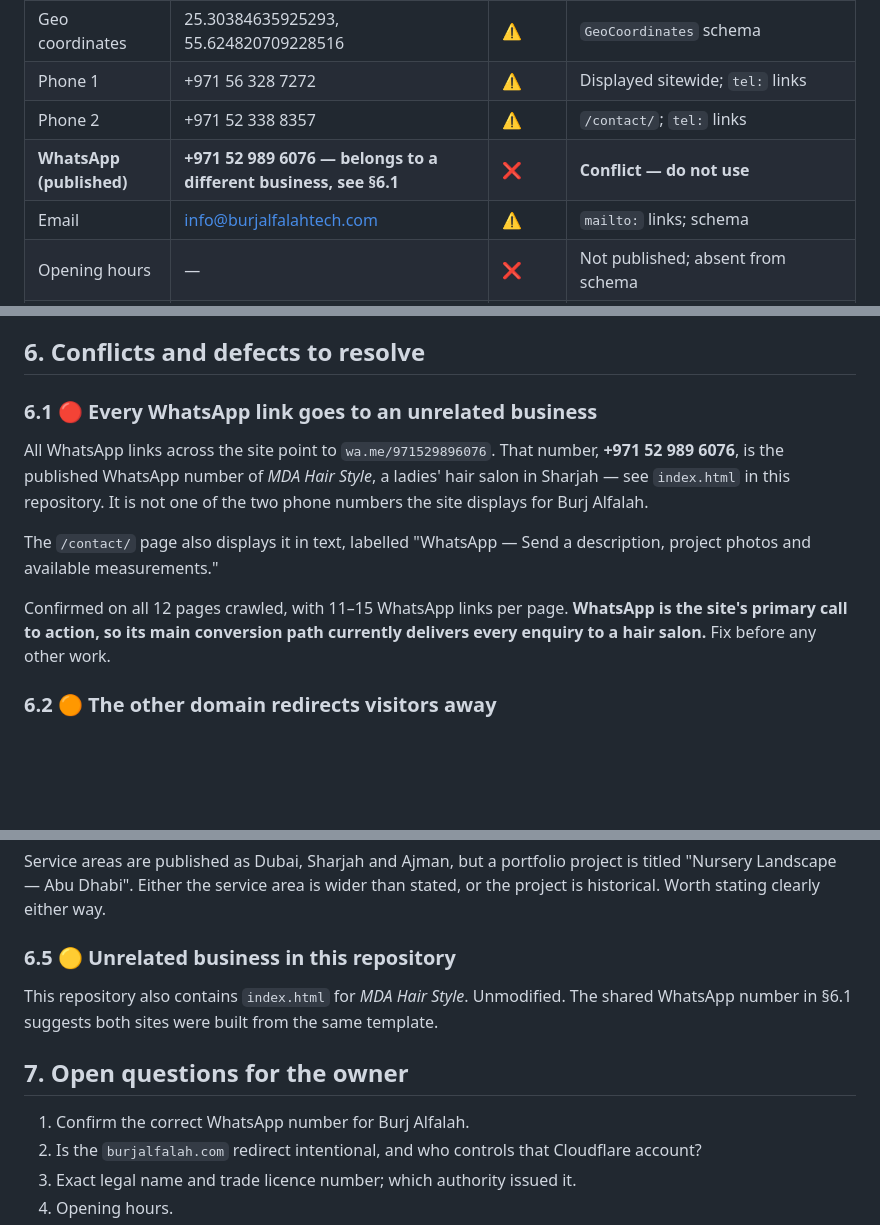
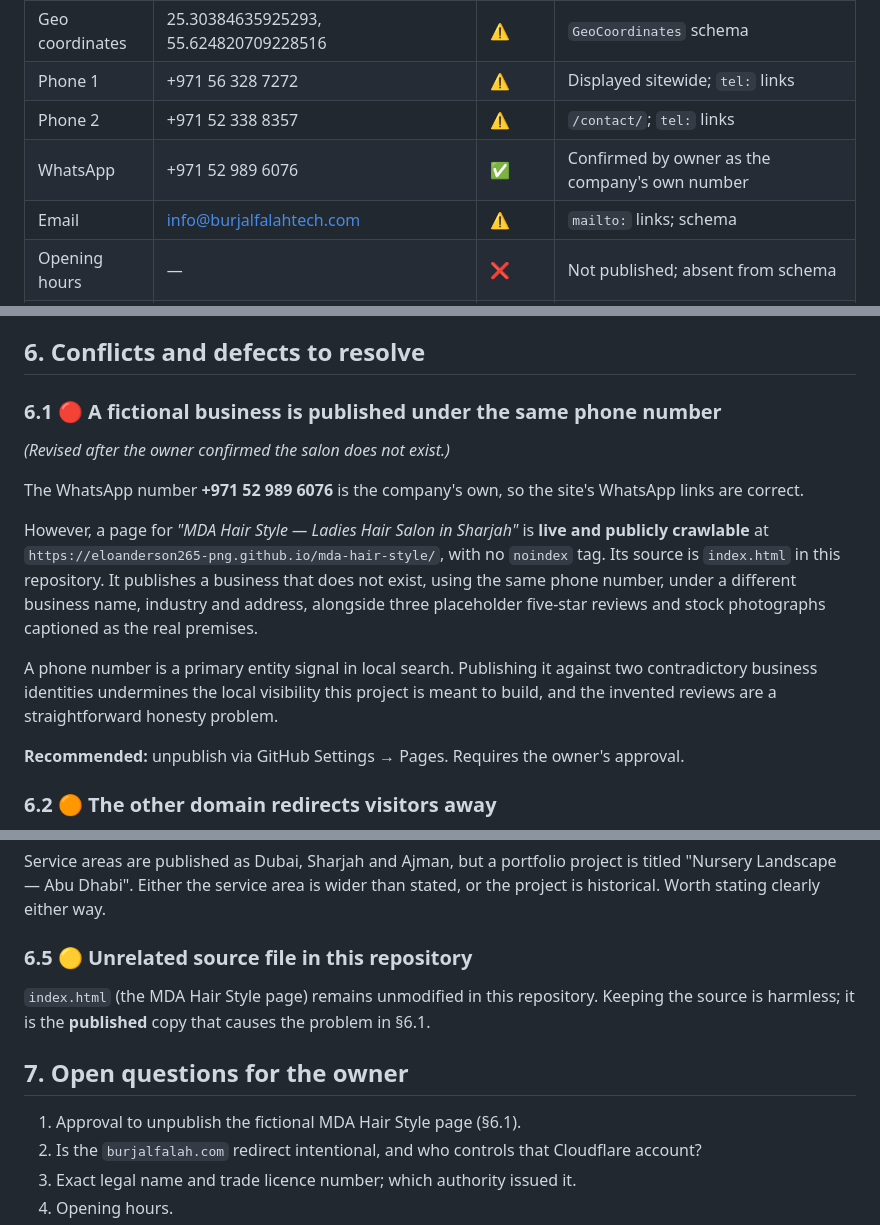
Before and after one commit to eloanderson265-png/mda-hair-style, a Markdown page: burj-al-falah/FACT-SHEET.md, 3 parts joined by grey strips. Rendered like a GitHub page; blank space fills up the shorter version.

```diff
--- a/burj-al-falah/FACT-SHEET.md
+++ b/burj-al-falah/FACT-SHEET.md
@@ -36,7 +36,7 @@ Last updated: 2026-09-12
 | Geo coordinates | 25.30384635925293, 55.624820709228516 | ⚠️ | `GeoCoordinates` schema |
 | Phone 1 | +971 56 328 7272 | ⚠️ | Displayed sitewide; `tel:` links |
 | Phone 2 | +971 52 338 8357 | ⚠️ | `/contact/`; `tel:` links |
-| **WhatsApp (published)** | **+971 52 989 6076 — belongs to a different business, see §6.1** | ❌ | **Conflict — do not use** |
+| WhatsApp | +971 52 989 6076 | ✅ | Confirmed by owner as the company's own number |
 | Email | info@burjalfalahtech.com | ⚠️ | `mailto:` links; schema |
 | Opening hours | — | ❌ | Not published; absent from schema |
 | Service areas | Dubai, Sharjah, Ajman | ⚠️ | `areaServed` schema; stated sitewide |
@@ -96,18 +96,24 @@ All ⚠️. Outstanding permission questions:
 
 ## 6. Conflicts and defects to resolve
 
-### 6.1 🔴 Every WhatsApp link goes to an unrelated business
-All WhatsApp links across the site point to `wa.me/971529896076`. That number,
-**+971 52 989 6076**, is the published WhatsApp number of *MDA Hair Style*, a ladies'
-hair salon in Sharjah — see `index.html` in this repository. It is not one of the two
-phone numbers the site displays for Burj Alfalah.
+### 6.1 🔴 A fictional business is published under the same phone number
+*(Revised after the owner confirmed the salon does not exist.)*
 
-The `/contact/` page also displays it in text, labelled "WhatsApp — Send a description,
-project photos and available measurements."
+The WhatsApp number **+971 52 989 6076** is the company's own, so the site's WhatsApp
+links are correct.
 
-Confirmed on all 12 pages crawled, with 11–15 WhatsApp links per page.
-**WhatsApp is the site's primary call to action, so its main conversion path currently
-delivers every enquiry to a hair salon.** Fix before any other work.
+However, a page for *"MDA Hair Style — Ladies Hair Salon in Sharjah"* is **live and
+publicly crawlable** at `https://eloanderson265-png.github.io/mda-hair-style/`, with no
+`noindex` tag. Its source is `index.html` in this repository. It publishes a business
+that does not exist, using the same phone number, under a different business name,
+industry and address, alongside three placeholder five-star reviews and stock
+photographs captioned as the real premises.
+
+A phone number is a primary entity signal in local search. Publishing it against two
+contradictory business identities undermines the local visibility this project is meant
+to build, and the invented reviews are a straightforward honesty problem.
+
+**Recommended:** unpublish via GitHub Settings → Pages. Requires the owner's approval.
 
 ### 6.2 🟠 The other domain redirects visitors away
 `burjalfalah.com` is registered until 2027-01-01 on Cloudflare, but 301-redirects to
@@ -124,13 +130,13 @@ Service areas are published as Dubai, Sharjah and Ajman, but a portfolio project
 titled "Nursery Landscape — Abu Dhabi". Either the service area is wider than stated,
 or the project is historical. Worth stating clearly either way.
 
-### 6.5 🟡 Unrelated business in this repository
-This repository also contains `index.html` for *MDA Hair Style*. Unmodified. The shared
-WhatsApp number in §6.1 suggests both sites were built from the same template.
+### 6.5 🟡 Unrelated source file in this repository
+`index.html` (the MDA Hair Style page) remains unmodified in this repository. Keeping the
+source is harmless; it is the **published** copy that causes the problem in §6.1.
 
 ## 7. Open questions for the owner
 
-1. Confirm the correct WhatsApp number for Burj Alfalah.
+1. Approval to unpublish the fictional MDA Hair Style page (§6.1).
 2. Is the `burjalfalah.com` redirect intentional, and who controls that Cloudflare account?
 3. Exact legal name and trade licence number; which authority issued it.
 4. Opening hours.
```
Also changed, not shown: burj-al-falah/AUDIT.md (+31 -14 lines).
